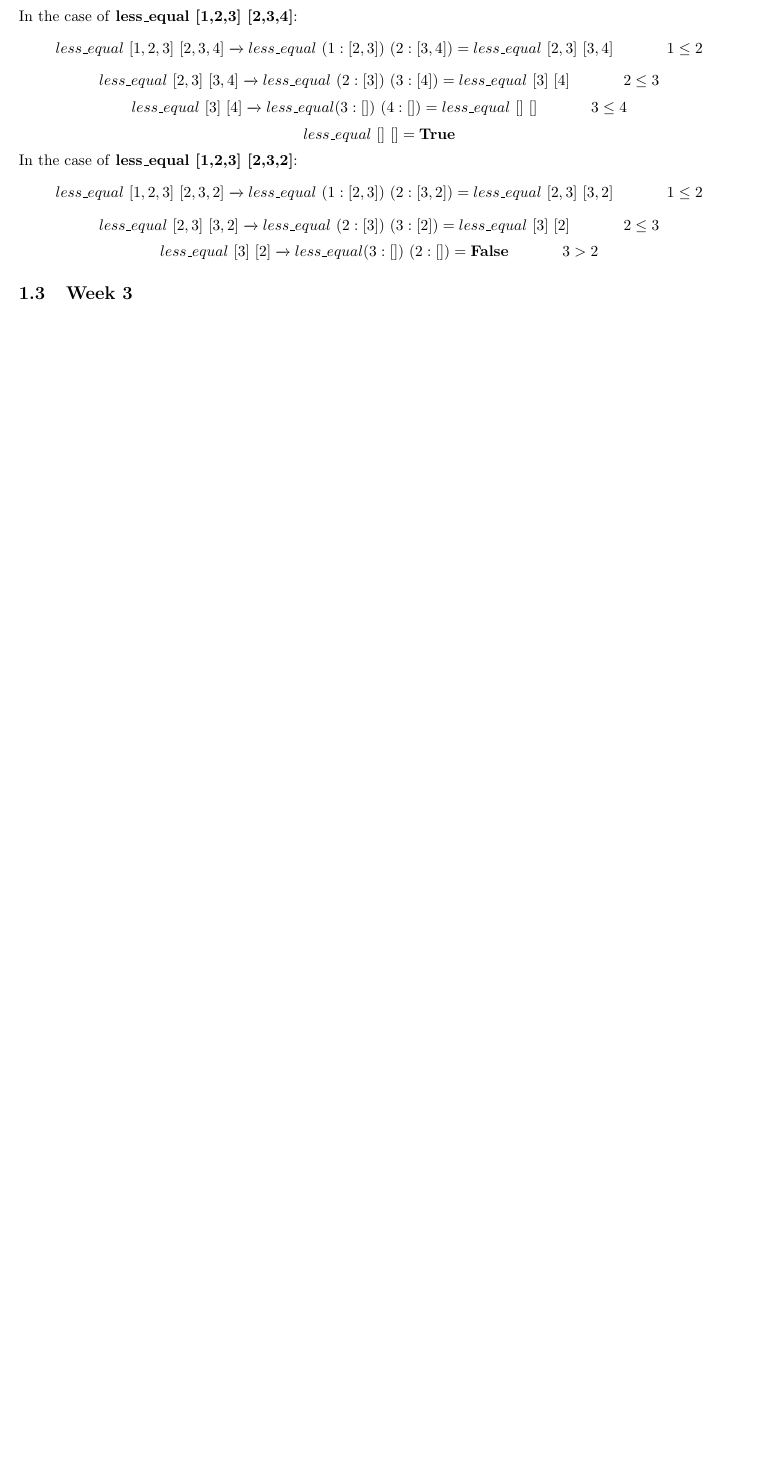
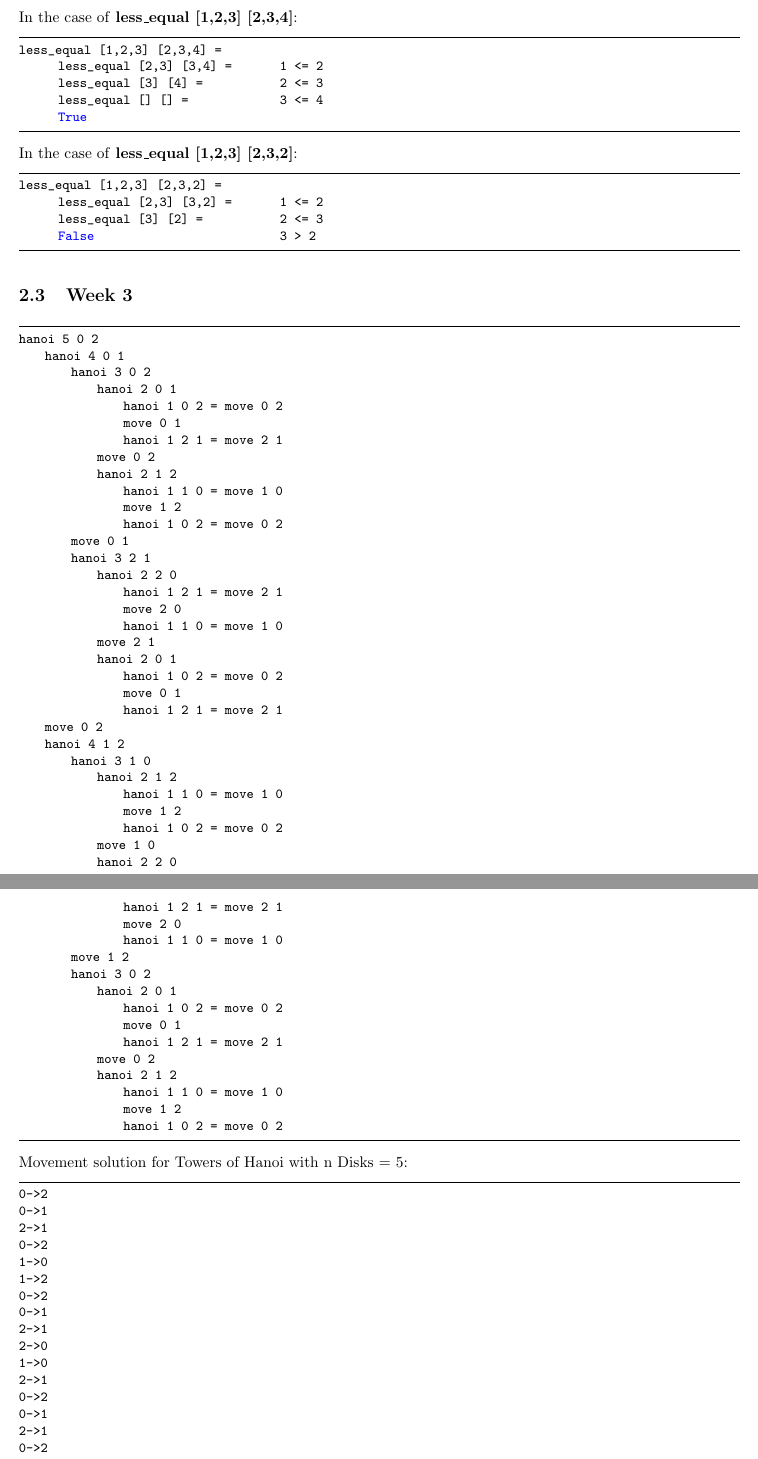
Before and after one commit to MNGSunday/CPSC354_FA22_Domingo, a LaTeX document (report.tex): part of page 3 of 3 before the commit and two parts of pages 4 and 5 of 5 after it, the two joined at a grey line, cut so that both start at the same text, the shorter picture padded with empty space. Compiled offline with pdfLaTeX.

Commit message:
Updated Report and HW2 Code

```diff
--- a/report.tex
+++ b/report.tex
@@ -215 +179,0 @@ $$
-[] +\!+ \ 3 +\!+ \ 2 +\!+ \ 1 \xrightarrow{} [3] +\!+ \ 2 +\!+ \ 1 \xrightarrow{} [3,2] +\!+ \ 1 \xrightarrow{} \textbf{[3,2,1]}
@@ -217,26 +194,86 @@ $$
+\end{lstlisting}
 In the case of \textbf{less\textunderscore equal [1,2,3] [2,3,4]}:
-$$
-less\textunderscore equal \ [1,2,3] \ [2,3,4] \xrightarrow{} less\textunderscore equal \ (1:[2,3]) \ (2:[3,4]) = less\textunderscore equal \ [2,3] \ [3,4] \hspace{35pt} 1 \leq 2
-$$
-$$
-less\textunderscore equal \ [2,3] \ [3,4] \xrightarrow{} less\textunderscore equal \ (2:[3]) \ (3:[4]) = less\textunderscore equal \ [3] \ [4] \hspace{35pt} 2 \leq 3
-$$
-$$
-less\textunderscore equal \ [3] \ [4] \xrightarrow{} less\textunderscore equal (3:[]) \ (4:[]) = less\textunderscore equal \ [] \ [] \hspace{35pt} 3 \leq 4
-$$
-$$
-less\textunderscore equal \ [] \ [] = \textbf{True}
-$$
+\begin{lstlisting}
+less_equal [1,2,3] [2,3,4] =
+      less_equal [2,3] [3,4] =          1 <= 2
+      less_equal [3] [4] =              2 <= 3
+      less_equal [] [] =                3 <= 4
+      True
+\end{lstlisting}
 In the case of \textbf{less\textunderscore equal [1,2,3] [2,3,2]}:
-$$
-less\textunderscore equal \ [1,2,3] \ [2,3,2] \xrightarrow{} less\textunderscore equal \ (1:[2,3]) \ (2:[3,2]) = less\textunderscore equal \ [2,3] \ [3,2] \hspace{35pt} 1 \leq 2
-$$
-$$
-less\textunderscore equal \ [2,3] \ [3,2] \xrightarrow{} less\textunderscore equal \ (2:[3]) \ (3:[2]) = less\textunderscore equal \ [3] \ [2] \hspace{35pt} 2 \leq 3
-$$
-$$
-less\textunderscore equal \ [3] \ [2] \xrightarrow{} less\textunderscore equal (3:[]) \ (2:[]) = \textbf{False} \hspace{35pt} 3 > 2
-$$
+\begin{lstlisting}
+less_equal [1,2,3] [2,3,2] =
+      less_equal [2,3] [3,2] =          1 <= 2
+      less_equal [3] [2] =              2 <= 3
+      False                             3 > 2
+\end{lstlisting}
 
 \subsection{Week 3}
-\ldots
+\begin{lstlisting}
+hanoi 5 0 2
+    hanoi 4 0 1
+        hanoi 3 0 2
+            hanoi 2 0 1
+                hanoi 1 0 2 = move 0 2
+                move 0 1
+                hanoi 1 2 1 = move 2 1
+            move 0 2
+            hanoi 2 1 2
+                hanoi 1 1 0 = move 1 0
+                move 1 2
+                hanoi 1 0 2 = move 0 2
+        move 0 1
+        hanoi 3 2 1
+            hanoi 2 2 0
+                hanoi 1 2 1 = move 2 1
+                move 2 0
+                hanoi 1 1 0 = move 1 0
+            move 2 1
+            hanoi 2 0 1
+                hanoi 1 0 2 = move 0 2
+                move 0 1
+                hanoi 1 2 1 = move 2 1
+    move 0 2
+    hanoi 4 1 2
+        hanoi 3 1 0
+            hanoi 2 1 2
+                hanoi 1 1 0 = move 1 0
+                move 1 2
+                hanoi 1 0 2 = move 0 2
+            move 1 0
+            hanoi 2 2 0
+                hanoi 1 2 1 = move 2 1
+                move 2 0
+                hanoi 1 1 0 = move 1 0
+        move 1 2
+        hanoi 3 0 2
+            hanoi 2 0 1
+                hanoi 1 0 2 = move 0 2
+                move 0 1
+                hanoi 1 2 1 = move 2 1
+            move 0 2
+            hanoi 2 1 2
+                hanoi 1 1 0 = move 1 0
+                move 1 2
+                hanoi 1 0 2 = move 0 2
+\end{lstlisting}
+Movement solution for Towers of Hanoi with n Disks = 5:
+\begin{lstlisting}
+0->2
+0->1
+2->1
+0->2
+1->0
+1->2
+0->2
+0->1
+2->1
+2->0
+1->0
+2->1
+0->2
+0->1
+2->1
+0->2
+1->0
+1->2
```
Also changed, not shown: report.pdf, report.tex (152 more changed lines), 2 other files.
